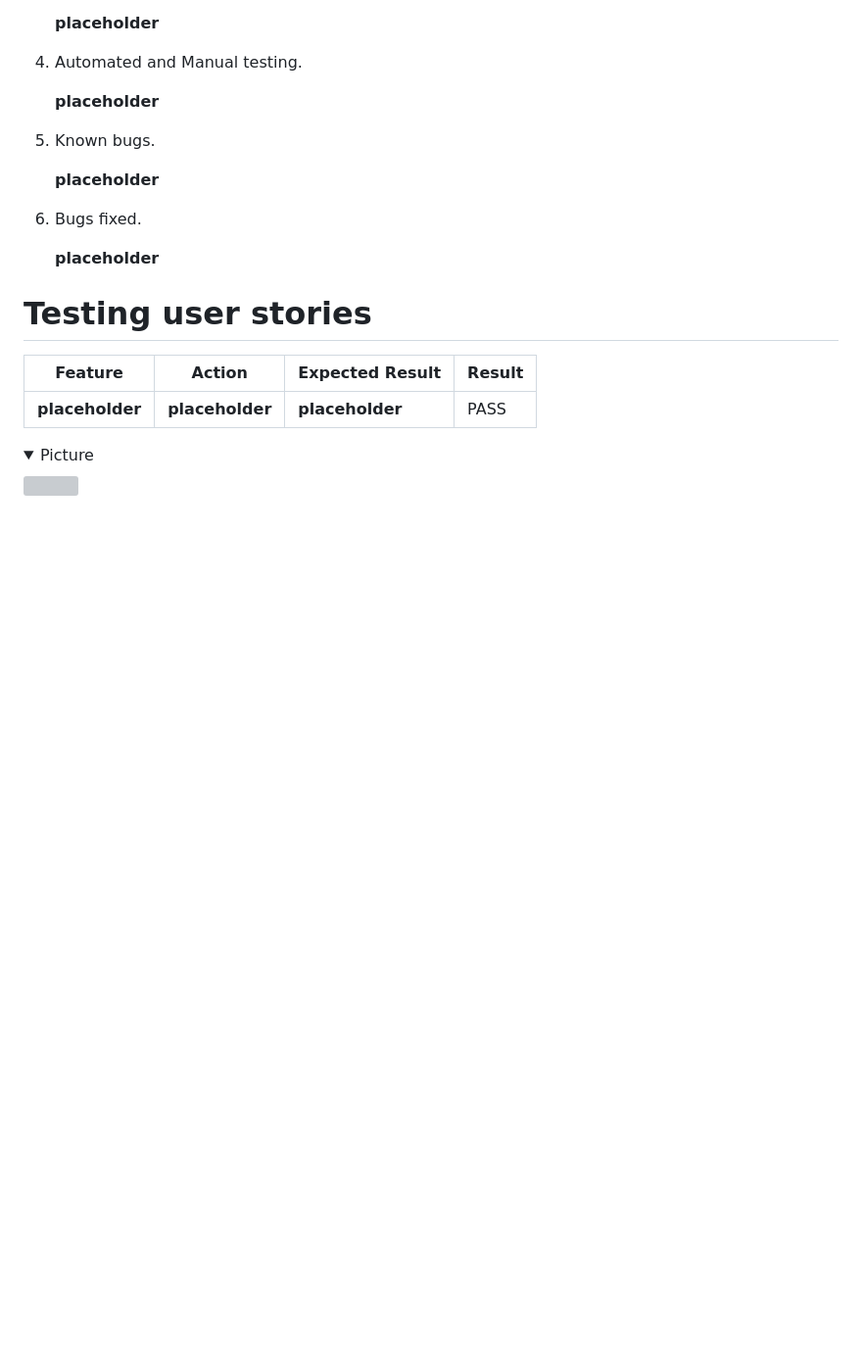
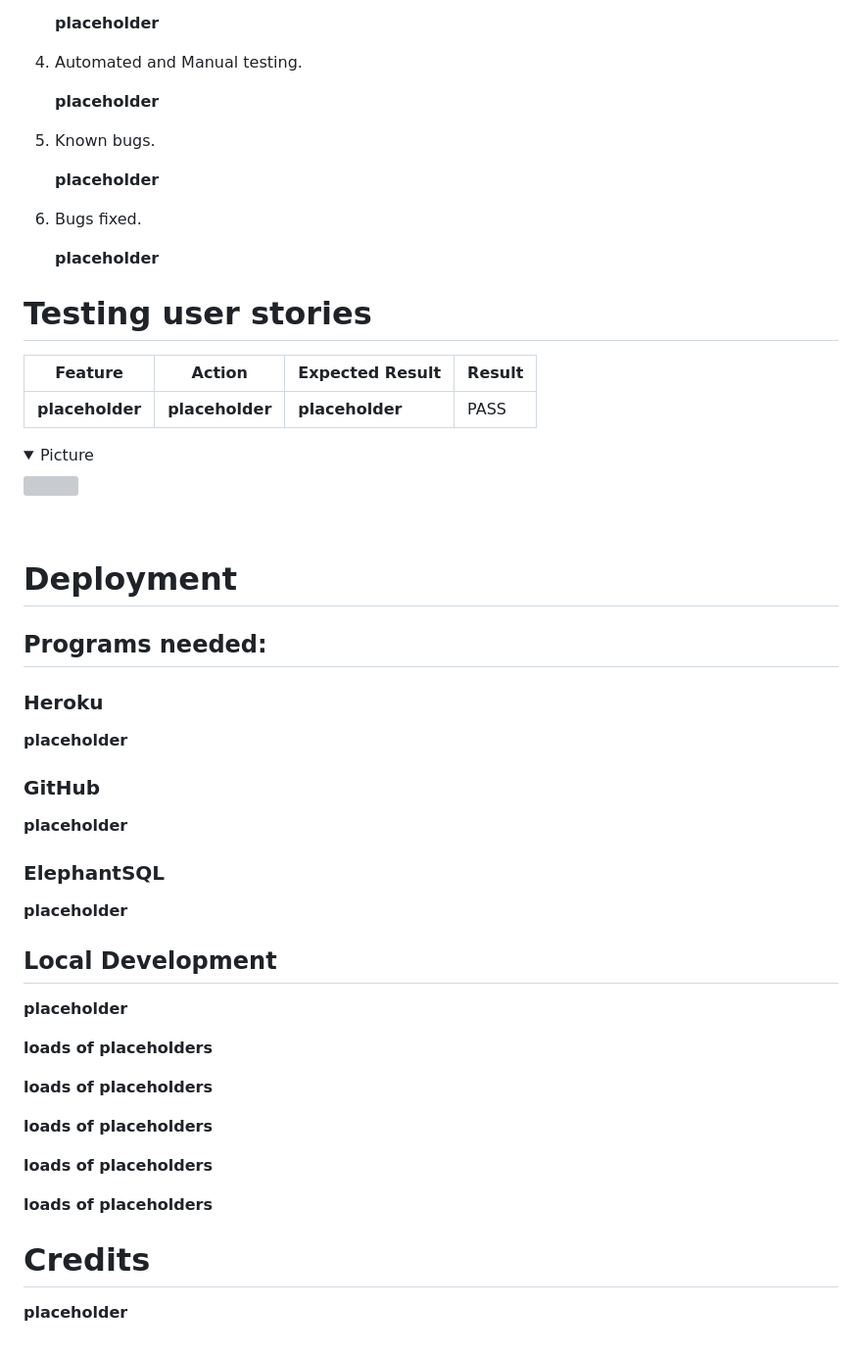
Before and after one commit to aboczek/RetroTech, a Markdown page: README.md, the part around the change. Shown at 98% size. Drawn GitHub-style; folded sections open; blank space fills up the shorter version; grey boxes are pictures that could not be loaded.

Commit message:
Add deployment + programs needed + local development + credits with placeholders

```diff
--- a/README.md
+++ b/README.md
@@ -227,3 +227,37 @@ Websites goal is to promote my RetroTech shop and gain new customers.
 <img src="" alt=""/>
 </details>
 <br>
+
+# Deployment
+
+## Programs needed:
+
+### Heroku
+
+**placeholder**
+
+### GitHub
+
+**placeholder**
+
+### ElephantSQL
+
+**placeholder**
+
+## Local Development
+
+**placeholder**
+
+**loads of placeholders**
+
+**loads of placeholders**
+
+**loads of placeholders**
+
+**loads of placeholders**
+
+**loads of placeholders**
+
+# Credits
+
+**placeholder**
```
